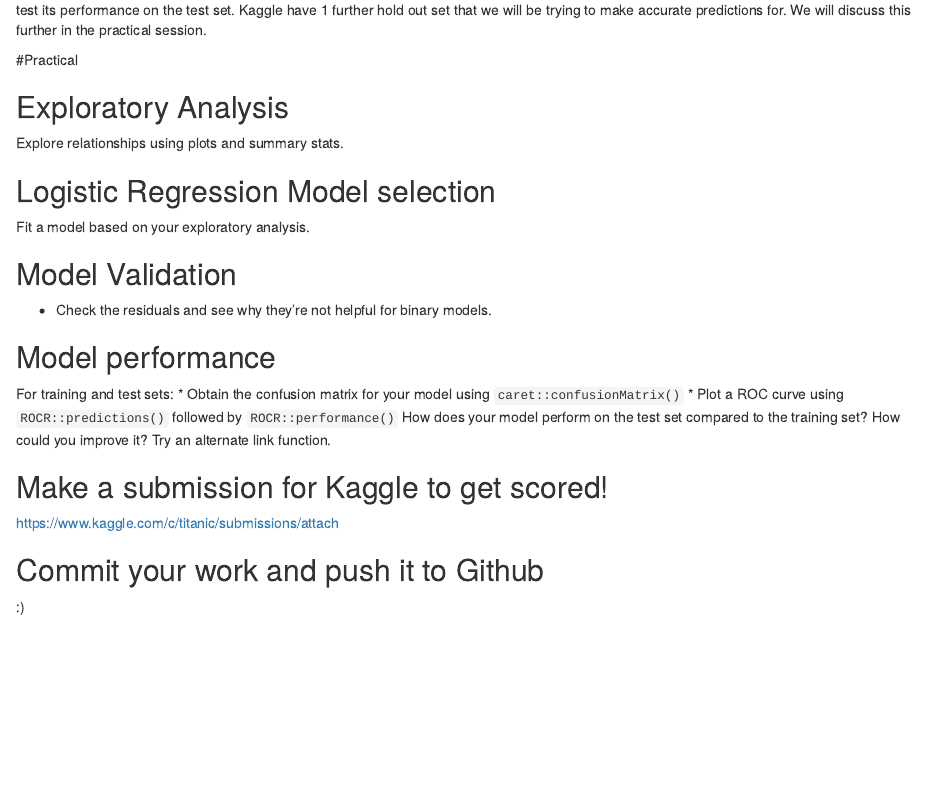
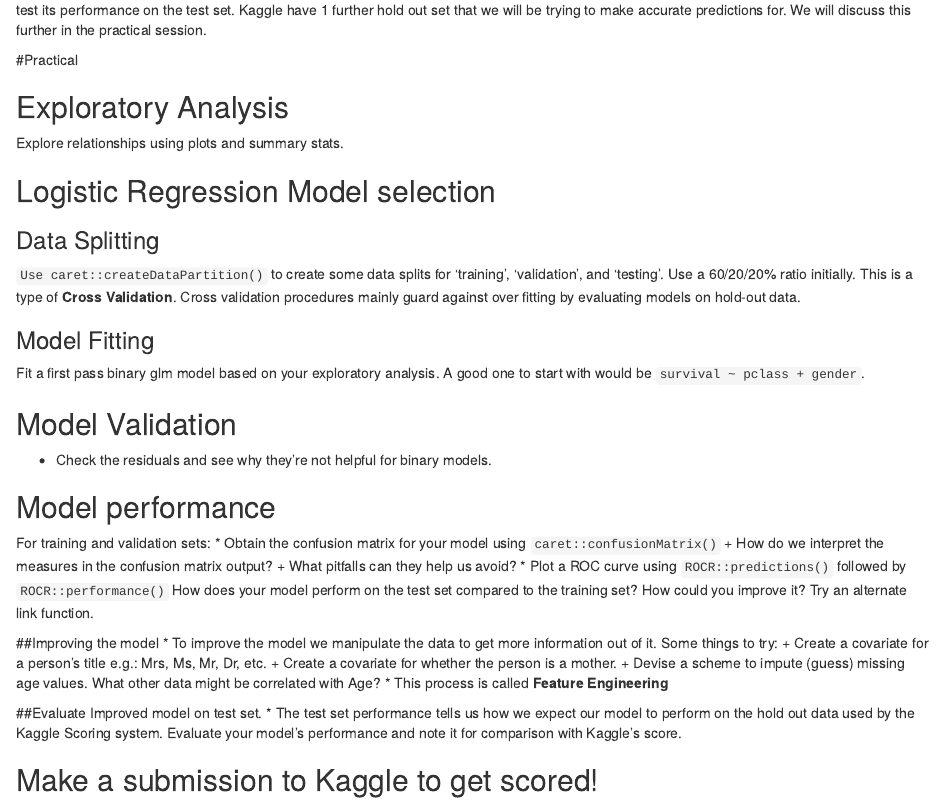
Before and after one commit to nadhjasni/mxb344_wk5_prac, an R Markdown document (mxb344_wk5_prac.Rmd): the page in a window 1100 px wide, from 810 px down. Rendered offline with R 4.5, knitr and Pandoc, with nearby package versions.

Commit message:
Some updates based on web tutorials.

```diff
--- a/mxb344_wk5_prac.Rmd
+++ b/mxb344_wk5_prac.Rmd
@@ -59,16 +59,33 @@ library(ROCR)
 Explore relationships using plots and summary stats.
 
 ## Logistic Regression Model selection
-Fit a model based on your exploratory analysis.
+
+### Data Splitting
+`Use caret::createDataPartition()` to create some data splits for 'training', 'validation', and 'testing'. Use a 60/20/20% ratio initially. This is a type of  **Cross Validation**. Cross validation procedures mainly guard against over fitting by evaluating models on hold-out data.
+
+### Model Fitting
+Fit a first pass binary glm model based on your exploratory analysis. A good one to start with would be `survival ~ pclass + gender`.
 
 ## Model Validation
 * Check the residuals and see why they're not helpful for binary models.
 
 ## Model performance
-For training and test sets:
+For training and validation sets:
 * Obtain the confusion matrix for your model using `caret::confusionMatrix()`
+  + How do we interpret the measures in the confusion matrix output?
+  + What pitfalls can they help us avoid?
 * Plot a ROC curve using `ROCR::predictions()` followed by `ROCR::performance()`
 How does your model perform on the test set compared to the training set? How could you improve it? Try an alternate link function.
 
-## Make a submission for Kaggle to get scored!
+##Improving the model
+* To improve the model we manipulate the data to get more information out of it. Some things to try:
+    + Create a covariate for a person's title e.g.: Mrs, Ms, Mr, Dr, etc.
+    + Create a covariate for whether the person is a mother.
+    + Devise a scheme to impute (guess) missing age values. What other data might be correlated with Age?
+* This process is called **Feature Engineering**
+
+##Evaluate Improved model on test set.
+* The test set performance tells us how we expect our model to perform on the hold out data used by the Kaggle Scoring system. Evaluate your model's performance and note it for comparison with Kaggle's score.
+
+## Make a submission to Kaggle to get scored!
 https://www.kaggle.com/c/titanic/submissions/attach
```
Also changed, not shown: mxb344_wk5_prac.Rmd (4 more changed lines).
